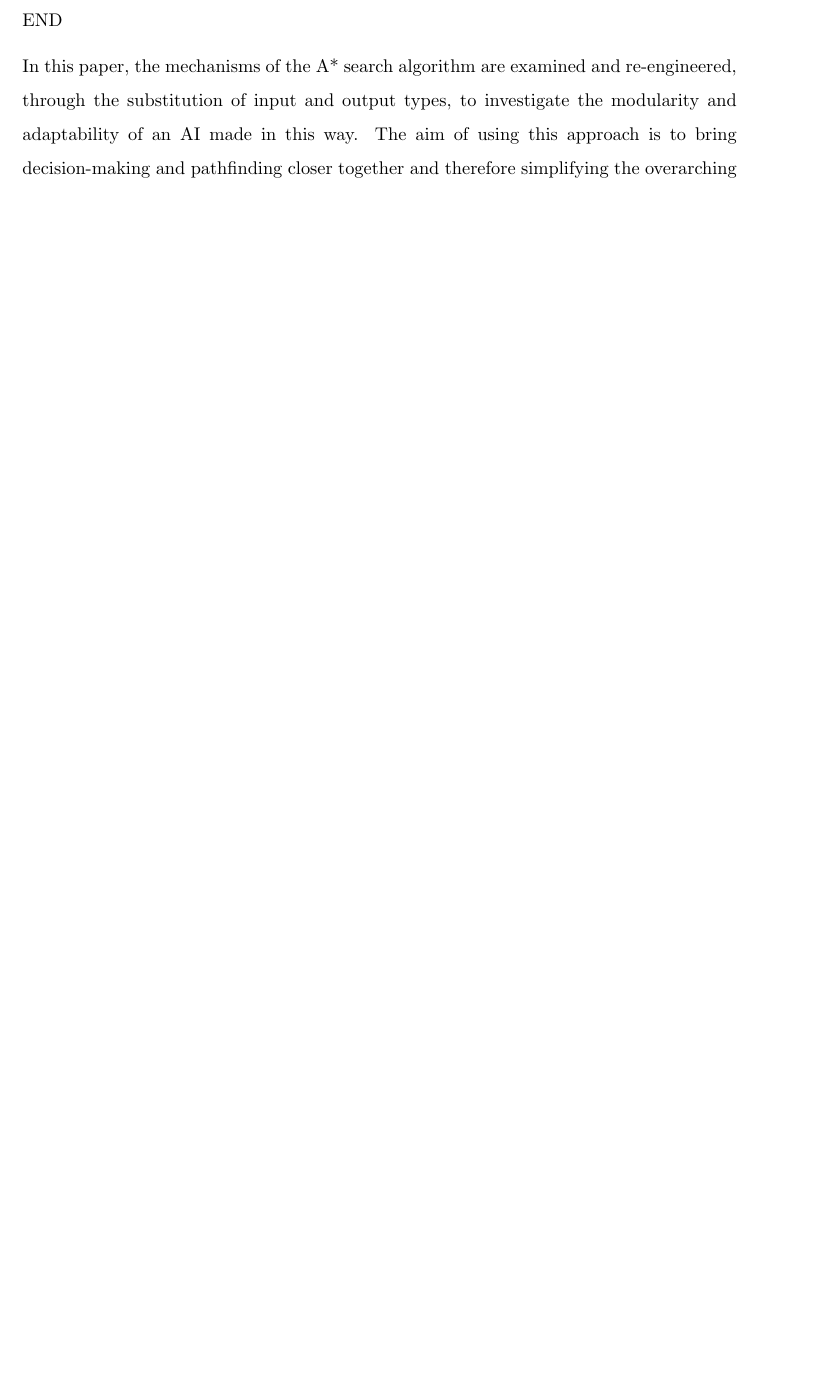
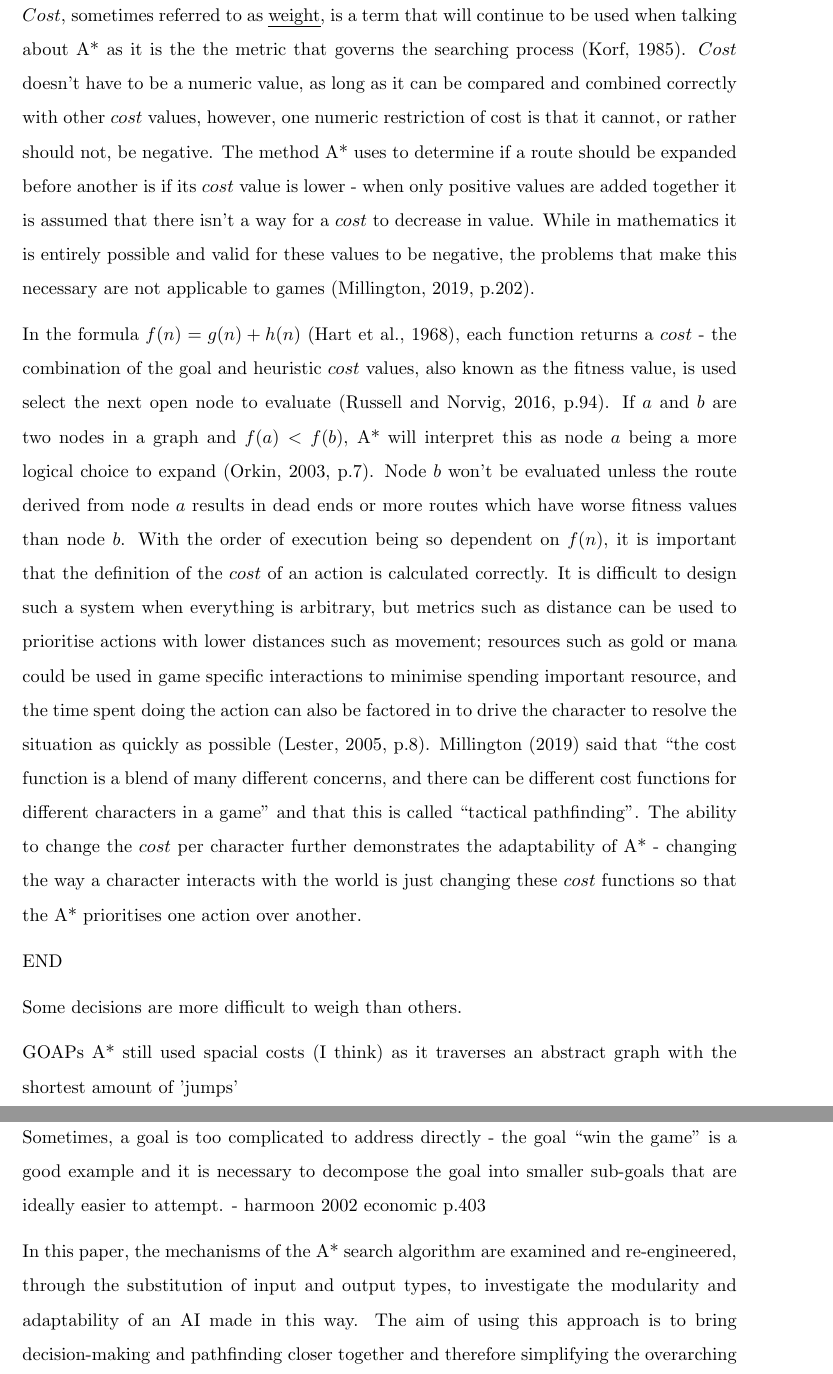
Before and after one commit to Ashe/Thesis, a LaTeX thesis (Docs/thesis.tex): part of page 12 of 15 before the commit and two parts of pages 13 and 14 of 16 after it, the two joined at a grey line, cut at the place of the change, the shorter picture padded with empty space. Compiled offline with pdfLaTeX.

Commit message:
Written about defining cost

```diff
--- a/Docs/thesis.tex
+++ b/Docs/thesis.tex
@@ -126,15 +126,24 @@ Another problem of GOAP is that the high-level nature of the approach may not al
 
 This isn't specific to GOAP as it applies to every AI approach where the generation of these locations isn't part of the AI. Is the character's AI deciding where to go, or just deciding that it has to go somewhere? In order for "Goto Cover" to act in a similar way to the "Goto Point" action, a goal or action precondition would either have to require the character to be out of line-of-sight, or be using one of the designated cover spots. The latter of these would require the designation of these cover spots and then A* would be employed to find which coverspot would be the quickest to navigate to. The former would require calculating the closest position that allows the escape of line-of-sight. Both of these would have their own problems, and wrapping the entire pathfinding process as a single action would mean that the information from the pathfinding request would not be used in the decision making at all. Without utilising the AI's ability to create an impression of thought, the information given to these actions could be poorly chosen and "may be perceived as a lack of intelligence by a human player" (\cite{graham2003pathfinding}, p.63). To circumvent this, multiple "Goto Point" actions would be needed so that the planning system can evaluate each point into the workflow, but this could introduce its own problems without a well-designed heuristic that can distinguish between the different locations.
 
+\subsubsection{Defining the notion of cost}
 
+$Cost$, sometimes referred to as \emph{weight}, is a term that will continue to be used when talking about A* as it is the the metric that governs the searching process (\cite{korf1985depth}). $Cost$ doesn't have to be a numeric value, as long as it can be compared and combined correctly with other $cost$ values, however, one numeric restriction of cost is that it cannot, or rather should not, be negative. The method A* uses to determine if a route should be expanded before another is if its $cost$ value is lower - when only positive values are added together it is assumed that there isn't a way for a $cost$ to decrease in value. While in mathematics it is entirely possible and valid for these values to be negative, the problems that make this necessary are not applicable to games (\cite{millington2019ai}, p.202).
 
-
+In the formula $f(n) = g(n) + h(n)$ (\cite{hart1968formal}), each function returns a $cost$ - the combination of the goal and heuristic $cost$ values, also known as the fitness value, is used select the next open node to evaluate (\cite{russell2016artificial}, p.94). If $a$ and $b$ are two nodes in a graph and $f(a) < f(b)$, A* will interpret this as node $a$ being a more logical choice to expand (\cite{orkin2003applying}, p.7). Node $b$ won't be evaluated unless the route derived from node $a$ results in dead ends or more routes which have worse fitness values than node $b$. With the order of execution being so dependent on $f(n)$, it is important that the definition of the $cost$ of an action is calculated correctly. It is difficult to design such a system when everything is arbitrary, but metrics such as distance can be used to prioritise actions with lower distances such as movement; resources such as gold or mana could be used in game specific interactions to minimise spending important resource, and the time spent doing the action can also be factored in to drive the character to resolve the situation as quickly as possible (\cite{lester2005pathfinding}, p.8). \citeauthor{millington2019ai} (\citeyear{millington2019ai}) said that "the cost function is a blend of many different concerns, and there can be different cost functions for different characters in a game" and that this is called "tactical pathfinding". The ability to change the $cost$ per character further demonstrates the adaptability of A* - changing the way a character interacts with the world is just changing these $cost$ functions so that the A* prioritises one action over another.
 
 END
 
-In this paper, the mechanisms of the A* search algorithm are examined and re-engineered, through the substitution of input and output types, to investigate the modularity and adaptability of an AI made in this way. The aim of using this approach is to bring decision-making and pathfinding closer together and therefore simplifying the overarching process of perceiving, deciding and interacting in the game world.
+Some decisions are more difficult to weigh than others.
+
+GOAPs A* still used spacial costs (I think) as it traverses an abstract graph with the shortest amount of 'jumps'
 
 
+\subsubsection{Goals}
+
+Sometimes, a goal is too complicated to address directly - the goal "win the game" is a good example and it is necessary to decompose the goal into smaller sub-goals that are ideally easier to attempt. - harmoon 2002 economic p.403
+
+In this paper, the mechanisms of the A* search algorithm are examined and re-engineered, through the substitution of input and output types, to investigate the modularity and adaptability of an AI made in this way. The aim of using this approach is to bring decision-making and pathfinding closer together and therefore simplifying the overarching process of perceiving, deciding and interacting in the game world.
 
 \subsection{Methods and Methodologies}
 
```
Also changed, not shown: Docs/thesis.pdf, Docs/thesis.tex (4 more changed lines).
